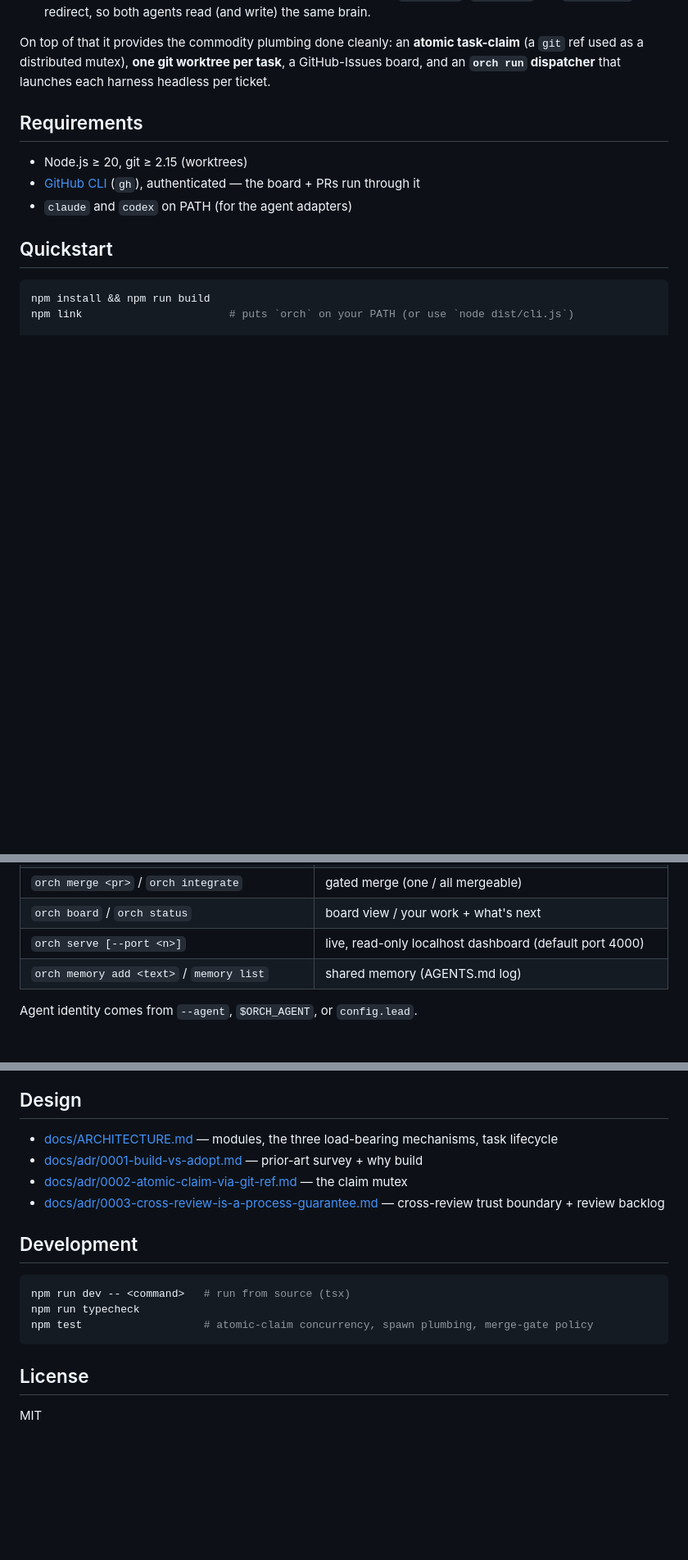
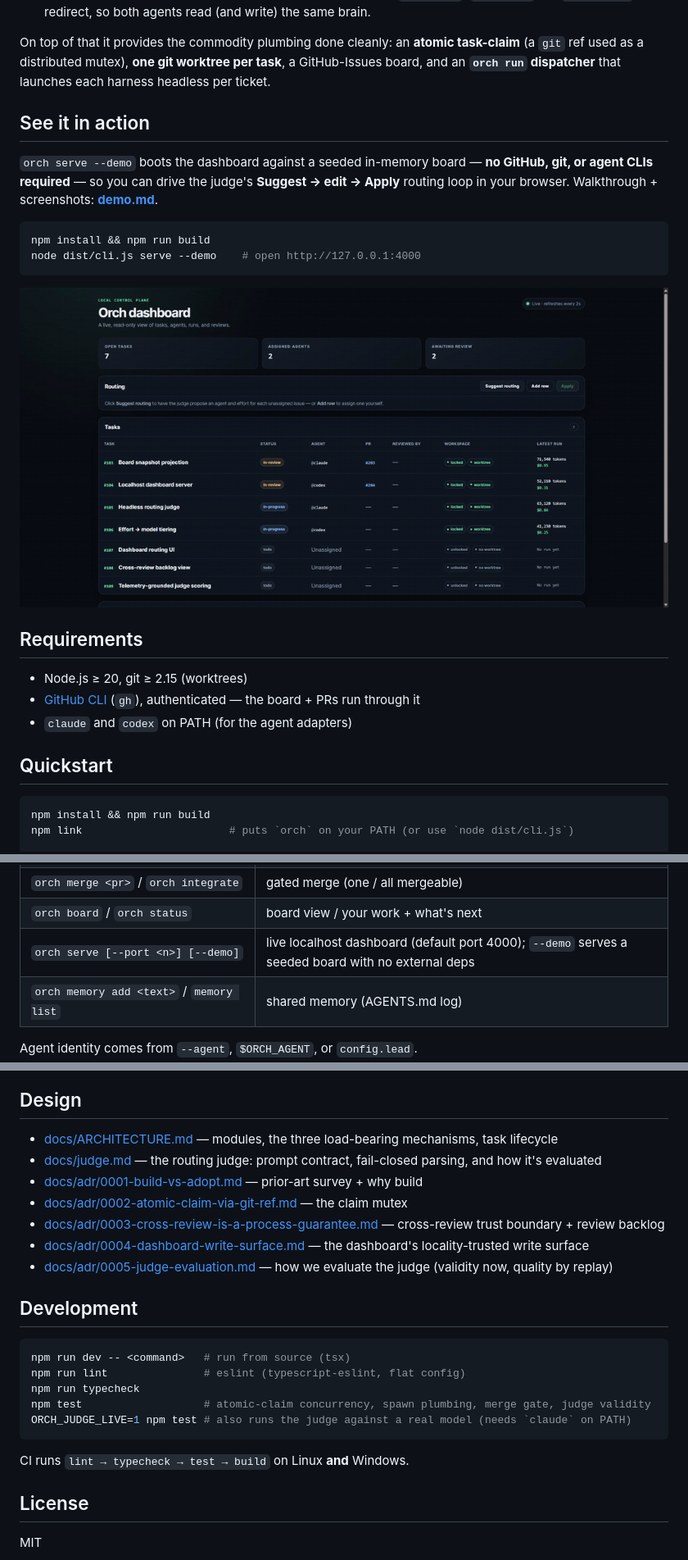
Before and after one commit to kehuydietlatoi/harness_orchestrator, a Markdown page: README.md, 3 parts joined by grey strips. Shown at 82% size. Drawn GitHub-style; pictures changed too: docs/demo/routing.gif (added); blank space fills up the shorter version.

Commit message:
docs: judge/ADR links, judge-eval convention, demo GIF hero
- README: link docs/judge.md + ADR-0004/0005 (was missing 0004/0005);
  surface `npm run lint` and ORCH_JUDGE_LIVE; swap the static hero for an
  animated Suggest -> Apply loop.
- demo.md hero + demo.md: docs/demo/routing.gif (recorded against --demo,
  assembled with ffmpeg, 395 KB).
- AGENTS.md: record the judge-evaluation boundary as a durable convention.

Co-Authored-By: Claude Opus 4.8 <noreply@anthropic.com>
Claude-Session: https://claude.ai/code/session_01AXvJMkrc5tTnobD9cWXLzP

````diff
--- a/README.md
+++ b/README.md
@@ -19,6 +19,19 @@ On top of that it provides the commodity plumbing done cleanly: an **atomic
 task-claim** (a `git` ref used as a distributed mutex), **one git worktree per
 task**, a GitHub-Issues board, and an **`orch run` dispatcher** that launches each
 harness headless per ticket.
+
+## See it in action
+
+`orch serve --demo` boots the dashboard against a seeded in-memory board — **no GitHub,
+git, or agent CLIs required** — so you can drive the judge's **Suggest → edit → Apply**
+routing loop in your browser. Walkthrough + screenshots: **[demo.md](demo.md)**.
+
+```bash
+npm install && npm run build
+node dist/cli.js serve --demo    # open http://127.0.0.1:4000
+```
+
+[![Suggest → Apply: the judge routes every unassigned issue, then one click writes the labels](docs/demo/routing.gif)](demo.md)
 
 ## Requirements
 
@@ -86,7 +99,7 @@ every two seconds.
 | `orch review-approve <pr>` / `review-changes <pr>` | record cross-review outcome |
 | `orch merge <pr>` / `orch integrate` | gated merge (one / all mergeable) |
 | `orch board` / `orch status` | board view / your work + what's next |
-| `orch serve [--port <n>]` | live, read-only localhost dashboard (default port 4000) |
+| `orch serve [--port <n>] [--demo]` | live localhost dashboard (default port 4000); `--demo` serves a seeded board with no external deps |
 | `orch memory add <text>` / `memory list` | shared memory (AGENTS.md log) |
 
 Agent identity comes from `--agent`, `$ORCH_AGENT`, or `config.lead`.
@@ -103,17 +116,24 @@ Agent identity comes from `--agent`, `$ORCH_AGENT`, or `config.lead`.
 ## Design
 
 - [docs/ARCHITECTURE.md](docs/ARCHITECTURE.md) — modules, the three load-bearing mechanisms, task lifecycle
+- [docs/judge.md](docs/judge.md) — the routing judge: prompt contract, fail-closed parsing, and how it's evaluated
 - [docs/adr/0001-build-vs-adopt.md](docs/adr/0001-build-vs-adopt.md) — prior-art survey + why build
 - [docs/adr/0002-atomic-claim-via-git-ref.md](docs/adr/0002-atomic-claim-via-git-ref.md) — the claim mutex
 - [docs/adr/0003-cross-review-is-a-process-guarantee.md](docs/adr/0003-cross-review-is-a-process-guarantee.md) — cross-review trust boundary + review backlog
+- [docs/adr/0004-dashboard-write-surface.md](docs/adr/0004-dashboard-write-surface.md) — the dashboard's locality-trusted write surface
+- [docs/adr/0005-judge-evaluation.md](docs/adr/0005-judge-evaluation.md) — how we evaluate the judge (validity now, quality by replay)
 
 ## Development
 
 ```bash
 npm run dev -- <command>   # run from source (tsx)
+npm run lint               # eslint (typescript-eslint, flat config)
 npm run typecheck
-npm test                   # atomic-claim concurrency, spawn plumbing, merge-gate policy
+npm test                   # atomic-claim concurrency, spawn plumbing, merge gate, judge validity
+ORCH_JUDGE_LIVE=1 npm test # also runs the judge against a real model (needs `claude` on PATH)
 ```
+
+CI runs `lint → typecheck → test → build` on Linux **and** Windows.
 
 ## License
 
````
Also changed, not shown: AGENTS.md (+2 -1 lines).
